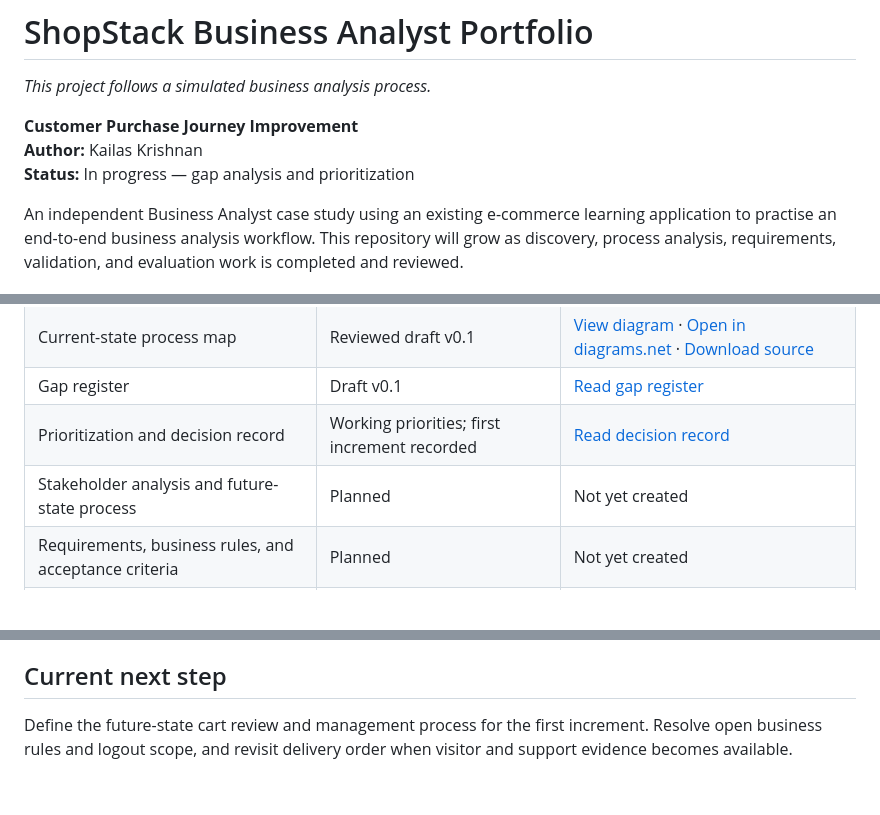
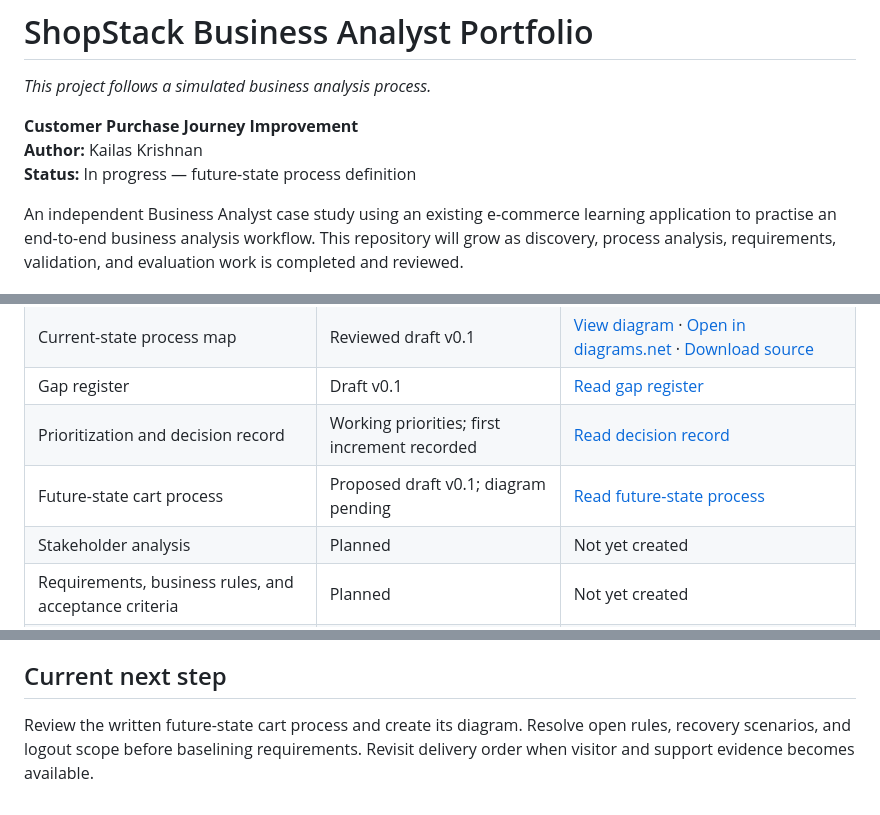
Before and after one commit to kkrishnan937/shopstack-ba-portfolio, a Markdown page: README.md, 3 parts joined by grey strips. Rendered like a GitHub page; blank space fills up the shorter version.

Commit message:
Link future-state process draft and update portfolio progress

```diff
--- a/README.md
+++ b/README.md
@@ -4,7 +4,7 @@
 
 **Customer Purchase Journey Improvement**
 **Author:** Kailas Krishnan
-**Status:** In progress — gap analysis and prioritization
+**Status:** In progress — future-state process definition
 
 An independent Business Analyst case study using an existing e-commerce learning application to practise an end-to-end business analysis workflow. This repository will grow as discovery, process analysis, requirements, validation, and evaluation work is completed and reviewed.
 
@@ -30,7 +30,8 @@ Real payments and shipping/fulfilment are excluded. Demo orders must clearly sta
 | Current-state process map | Reviewed draft v0.1 | [View diagram](docs/process-analysis/ShopStack-Current-State-Improved.png) · [Open in diagrams.net](https://app.diagrams.net/#Uhttps%3A%2F%2Fraw.githubusercontent.com%2Fkkrishnan937%2Fshopstack-ba-portfolio%2Fmain%2Fdocs%2Fprocess-analysis%2FShopStack-Current-State-Improved.drawio) · [Download source](https://raw.githubusercontent.com/kkrishnan937/shopstack-ba-portfolio/main/docs/process-analysis/ShopStack-Current-State-Improved.drawio) |
 | Gap register | Draft v0.1 | [Read gap register](docs/process-analysis/gap-register.md) |
 | Prioritization and decision record | Working priorities; first increment recorded | [Read decision record](docs/process-analysis/prioritization-and-decisions.md) |
-| Stakeholder analysis and future-state process | Planned | Not yet created |
+| Future-state cart process | Proposed draft v0.1; diagram pending | [Read future-state process](docs/process-analysis/future-state-cart-process.md) |
+| Stakeholder analysis | Planned | Not yet created |
 | Requirements, business rules, and acceptance criteria | Planned | Not yet created |
 | Wireframes and requirements traceability | Planned | Not yet created |
 | UAT scenarios, execution evidence, and defect log | Planned | Not yet created |
@@ -61,4 +62,4 @@ Start with the discovery notes. Follow later artifacts through the table above a
 
 ## Current next step
 
-Define the future-state cart review and management process for the first increment. Resolve open business rules and logout scope, and revisit delivery order when visitor and support evidence becomes available.
+Review the written future-state cart process and create its diagram. Resolve open rules, recovery scenarios, and logout scope before baselining requirements. Revisit delivery order when visitor and support evidence becomes available.
```
